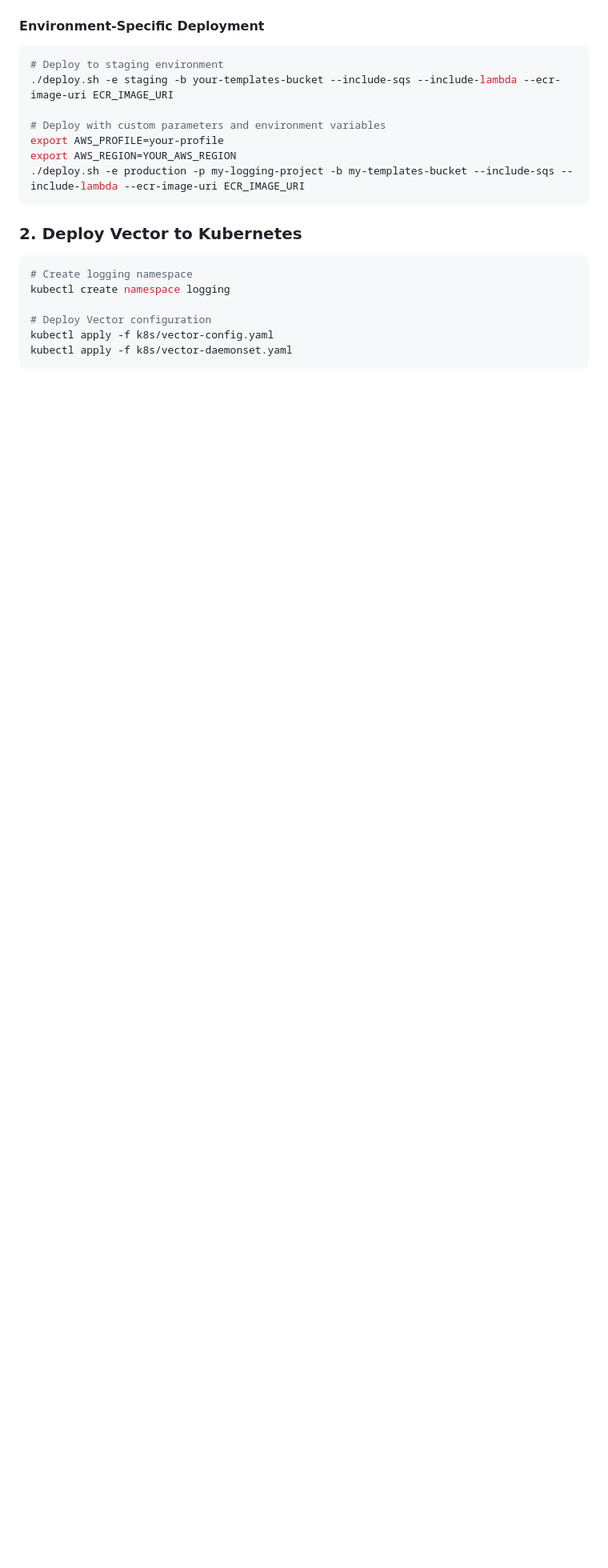
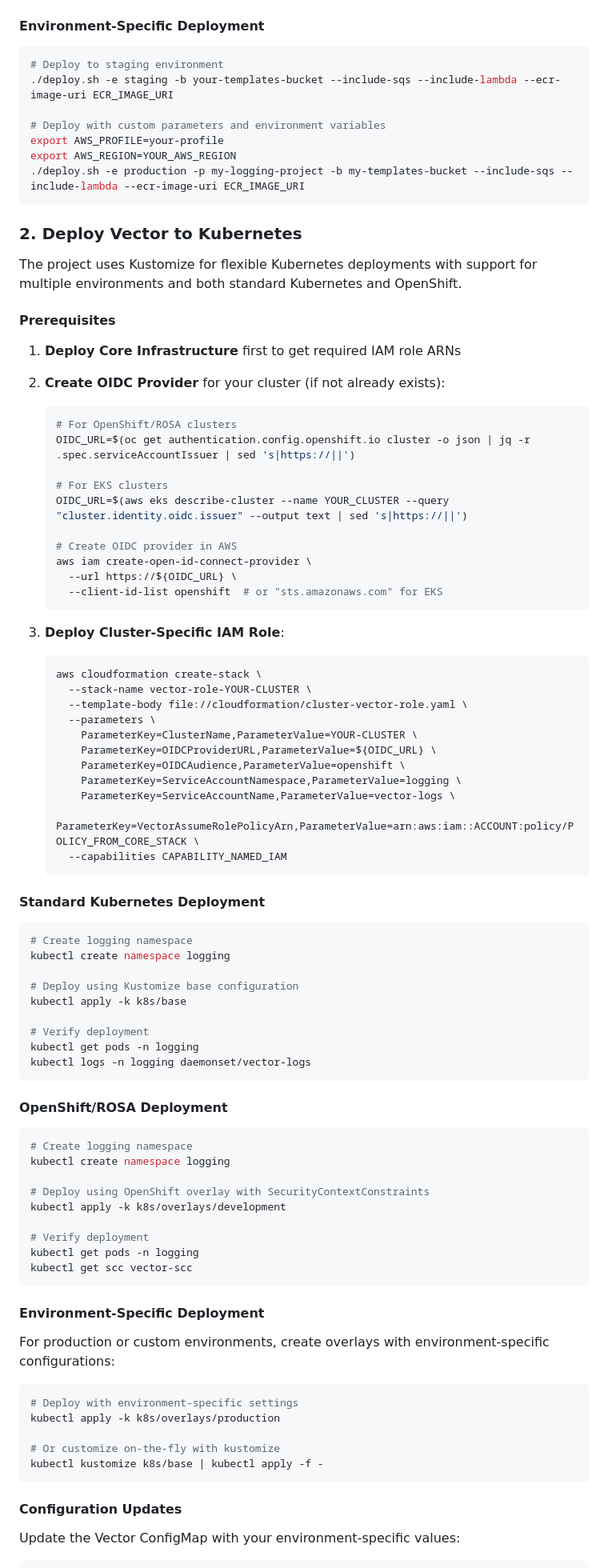
Before and after one commit to openshift-online/rosa-log-router, a Markdown page: docs/README.md, the part around one of its changes. Shown at 80% size. Drawn GitHub-style; blank space fills up the shorter version.

````diff
--- a/docs/README.md
+++ b/docs/README.md
@@ -246,10 +262,76 @@ export AWS_REGION=YOUR_AWS_REGION
 
 ### 2. Deploy Vector to Kubernetes
 
+The project uses Kustomize for flexible Kubernetes deployments with support for multiple environments and both standard Kubernetes and OpenShift.
+
+#### **Prerequisites**
+1. **Deploy Core Infrastructure** first to get required IAM role ARNs
+2. **Create OIDC Provider** for your cluster (if not already exists):
+   ```bash
+   # For OpenShift/ROSA clusters
+   OIDC_URL=$(oc get authentication.config.openshift.io cluster -o json | jq -r .spec.serviceAccountIssuer | sed 's|https://||')
+
+   # For EKS clusters
+   OIDC_URL=$(aws eks describe-cluster --name YOUR_CLUSTER --query "cluster.identity.oidc.issuer" --output text | sed 's|https://||')
+
+   # Create OIDC provider in AWS
+   aws iam create-open-id-connect-provider \
+     --url https://${OIDC_URL} \
+     --client-id-list openshift  # or "sts.amazonaws.com" for EKS
+   ```
+
+3. **Deploy Cluster-Specific IAM Role**:
+   ```bash
+   aws cloudformation create-stack \
+     --stack-name vector-role-YOUR-CLUSTER \
+     --template-body file://cloudformation/cluster-vector-role.yaml \
+     --parameters \
+       ParameterKey=ClusterName,ParameterValue=YOUR-CLUSTER \
+       ParameterKey=OIDCProviderURL,ParameterValue=${OIDC_URL} \
+       ParameterKey=OIDCAudience,ParameterValue=openshift \
+       ParameterKey=ServiceAccountNamespace,ParameterValue=logging \
+       ParameterKey=ServiceAccountName,ParameterValue=vector-logs \
+       ParameterKey=VectorAssumeRolePolicyArn,ParameterValue=arn:aws:iam::ACCOUNT:policy/POLICY_FROM_CORE_STACK \
+     --capabilities CAPABILITY_NAMED_IAM
+   ```
+
+#### **Standard Kubernetes Deployment**
 ```bash
 # Create logging namespace
 kubectl create namespace logging
 
-# Deploy Vector configuration
-kubectl apply -f k8s/vector-config.yaml
-kubectl apply -f k8s/vector-daemonset.yaml
+# Deploy using Kustomize base configuration
+kubectl apply -k k8s/base
+
+# Verify deployment
+kubectl get pods -n logging
+kubectl logs -n logging daemonset/vector-logs
+```
+
+#### **OpenShift/ROSA Deployment**
+```bash
+# Create logging namespace
+kubectl create namespace logging
+
+# Deploy using OpenShift overlay with SecurityContextConstraints
+kubectl apply -k k8s/overlays/development
+
+# Verify deployment
+kubectl get pods -n logging
+kubectl get scc vector-scc
+```
+
+#### **Environment-Specific Deployment**
+For production or custom environments, create overlays with environment-specific configurations:
+
+```bash
+# Deploy with environment-specific settings
+kubectl apply -k k8s/overlays/production
+
+# Or customize on-the-fly with kustomize
+kubectl kustomize k8s/base | kubectl apply -f -
+```
+
+#### **Configuration Updates**
+Update the Vector ConfigMap with your environment-specific values:
+
````
Also changed, not shown: other parts of docs/README.md (+39 -3 lines).
